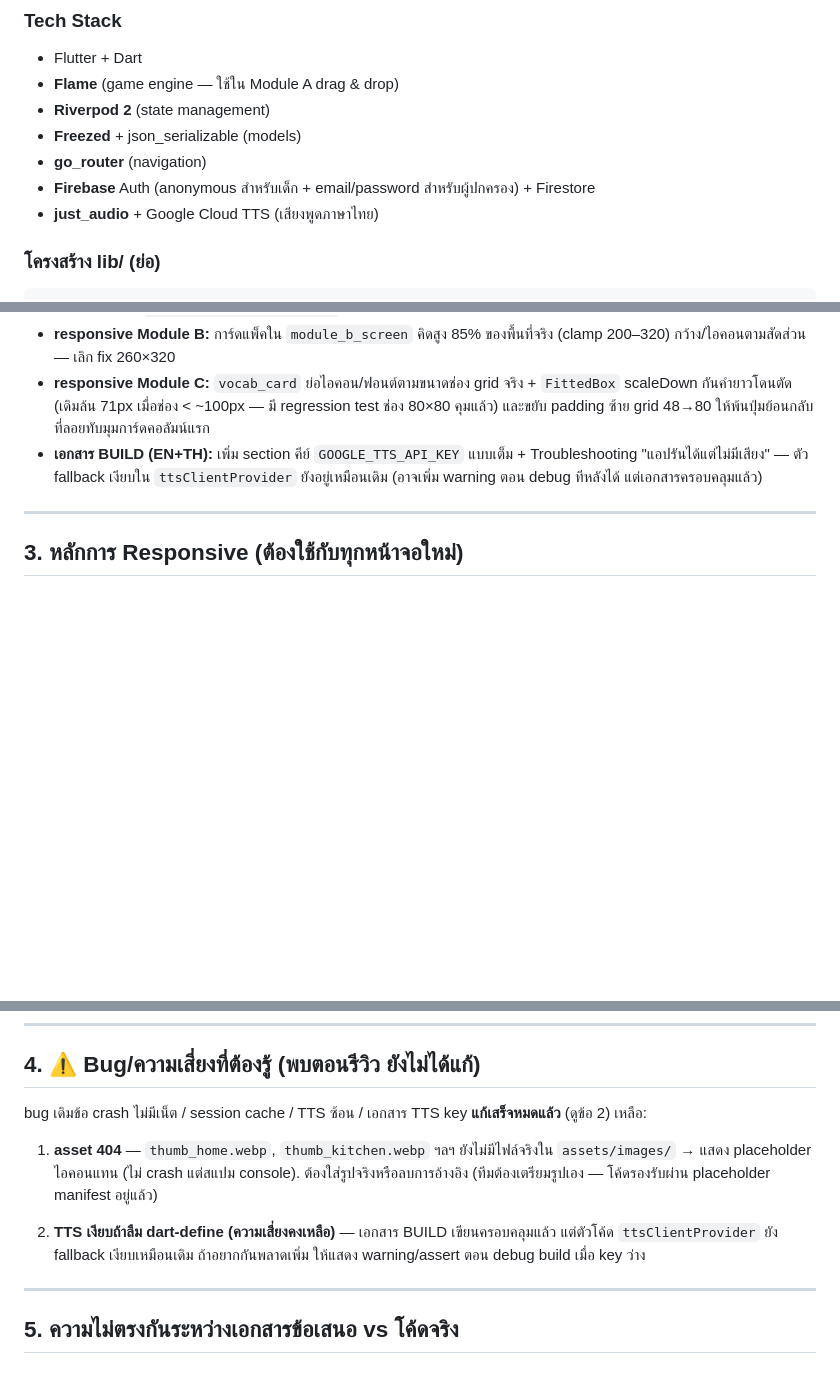
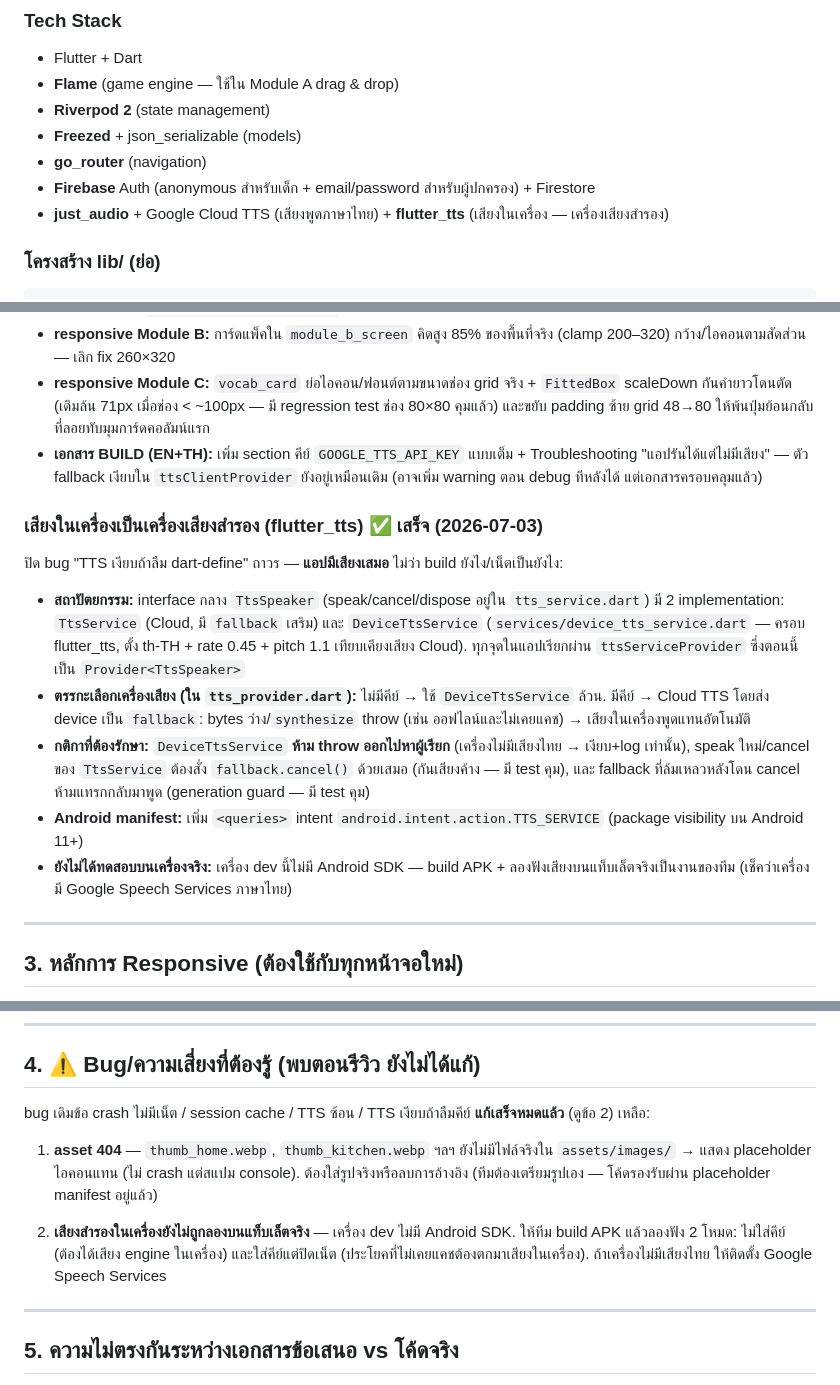
Before and after one commit to LATTE298/KaokengA, a Markdown page: CLAUDE.md, 3 parts joined by grey strips. Rendered like a GitHub page; blank space fills up the shorter version.

````diff
--- a/CLAUDE.md
+++ b/CLAUDE.md
@@ -20,7 +20,7 @@
 - **Freezed** + json_serializable (models)
 - **go_router** (navigation)
 - **Firebase** Auth (anonymous สำหรับเด็ก + email/password สำหรับผู้ปกครอง) + Firestore
-- **just_audio** + Google Cloud TTS (เสียงพูดภาษาไทย)
+- **just_audio** + Google Cloud TTS (เสียงพูดภาษาไทย) + **flutter_tts** (เสียงในเครื่อง — เครื่องเสียงสำรอง)
 
 ### โครงสร้าง lib/ (ย่อ)
 ```
@@ -91,6 +91,15 @@ lib/
 - **responsive Module C:** `vocab_card` ย่อไอคอน/ฟอนต์ตามขนาดช่อง grid จริง + `FittedBox` scaleDown กันคำยาวโดนตัด (เดิมล้น 71px เมื่อช่อง < ~100px — มี regression test ช่อง 80×80 คุมแล้ว) และขยับ padding ซ้าย grid 48→80 ให้พ้นปุ่มย้อนกลับที่ลอยทับมุมการ์ดคอลัมน์แรก
 - **เอกสาร BUILD (EN+TH):** เพิ่ม section คีย์ `GOOGLE_TTS_API_KEY` แบบเต็ม + Troubleshooting "แอปรันได้แต่ไม่มีเสียง" — ตัว fallback เงียบใน `ttsClientProvider` ยังอยู่เหมือนเดิม (อาจเพิ่ม warning ตอน debug ทีหลังได้ แต่เอกสารครอบคลุมแล้ว)
 
+### เสียงในเครื่องเป็นเครื่องเสียงสำรอง (flutter_tts) ✅ เสร็จ (2026-07-03)
+ปิด bug "TTS เงียบถ้าลืม dart-define" ถาวร — **แอปมีเสียงเสมอ** ไม่ว่า build ยังไง/เน็ตเป็นยังไง:
+
+- **สถาปัตยกรรม:** interface กลาง `TtsSpeaker` (speak/cancel/dispose อยู่ใน `tts_service.dart`) มี 2 implementation: `TtsService` (Cloud, มี `fallback` เสริม) และ `DeviceTtsService` (`services/device_tts_service.dart` — ครอบ flutter_tts, ตั้ง th-TH + rate 0.45 + pitch 1.1 เทียบเคียงเสียง Cloud). ทุกจุดในแอปเรียกผ่าน `ttsServiceProvider` ซึ่งตอนนี้เป็น `Provider<TtsSpeaker>`
+- **ตรรกะเลือกเครื่องเสียง (ใน `tts_provider.dart`):** ไม่มีคีย์ → ใช้ `DeviceTtsService` ล้วน. มีคีย์ → Cloud TTS โดยส่ง device เป็น `fallback`: bytes ว่าง/`synthesize` throw (เช่น ออฟไลน์และไม่เคยแคช) → เสียงในเครื่องพูดแทนอัตโนมัติ
+- **กติกาที่ต้องรักษา:** `DeviceTtsService` **ห้าม throw ออกไปหาผู้เรียก** (เครื่องไม่มีเสียงไทย → เงียบ+log เท่านั้น), speak ใหม่/cancel ของ `TtsService` ต้องสั่ง `fallback.cancel()` ด้วยเสมอ (กันเสียงค้าง — มี test คุม), และ fallback ที่ล้มเหลวหลังโดน cancel ห้ามแทรกกลับมาพูด (generation guard — มี test คุม)
+- **Android manifest:** เพิ่ม `<queries>` intent `android.intent.action.TTS_SERVICE` (package visibility บน Android 11+)
+- **ยังไม่ได้ทดสอบบนเครื่องจริง:** เครื่อง dev นี้ไม่มี Android SDK — build APK + ลองฟังเสียงบนแท็บเล็ตจริงเป็นงานของทีม (เช็คว่าเครื่องมี Google Speech Services ภาษาไทย)
+
 ---
 
 ## 3. หลักการ Responsive (ต้องใช้กับทุกหน้าจอใหม่)
@@ -112,11 +121,11 @@ lib/
 
 ## 4. ⚠️ Bug/ความเสี่ยงที่ต้องรู้ (พบตอนรีวิว ยังไม่ได้แก้)
 
-bug เดิมข้อ crash ไม่มีเน็ต / session cache / TTS ซ้อน / เอกสาร TTS key **แก้เสร็จหมดแล้ว** (ดูข้อ 2) เหลือ:
+bug เดิมข้อ crash ไม่มีเน็ต / session cache / TTS ซ้อน / TTS เงียบถ้าลืมคีย์ **แก้เสร็จหมดแล้ว** (ดูข้อ 2) เหลือ:
 
 1. **asset 404** — `thumb_home.webp`, `thumb_kitchen.webp` ฯลฯ ยังไม่มีไฟล์จริงใน `assets/images/` → แสดง placeholder ไอคอนแทน (ไม่ crash แต่สแปม console). ต้องใส่รูปจริงหรือลบการอ้างอิง (ทีมต้องเตรียมรูปเอง — โค้ดรองรับผ่าน placeholder manifest อยู่แล้ว)
 
-2. **TTS เงียบถ้าลืม dart-define (ความเสี่ยงคงเหลือ)** — เอกสาร BUILD เขียนครอบคลุมแล้ว แต่ตัวโค้ด `ttsClientProvider` ยัง fallback เงียบเหมือนเดิม ถ้าอยากกันพลาดเพิ่ม ให้แสดง warning/assert ตอน debug build เมื่อ key ว่าง
+2. **เสียงสำรองในเครื่องยังไม่ถูกลองบนแท็บเล็ตจริง** — เครื่อง dev ไม่มี Android SDK. ให้ทีม build APK แล้วลองฟัง 2 โหมด: ไม่ใส่คีย์ (ต้องได้เสียง engine ในเครื่อง) และใส่คีย์แต่ปิดเน็ต (ประโยคที่ไม่เคยแคชต้องตกมาเสียงในเครื่อง). ถ้าเครื่องไม่มีเสียงไทย ให้ติดตั้ง Google Speech Services
 
 ---
 
````
Also changed, not shown: other parts of CLAUDE.md (+2 -2 lines), docs/BUILD.md (+6 -3 lines), docs/BUILD.th.md (+6 -3 lines).
